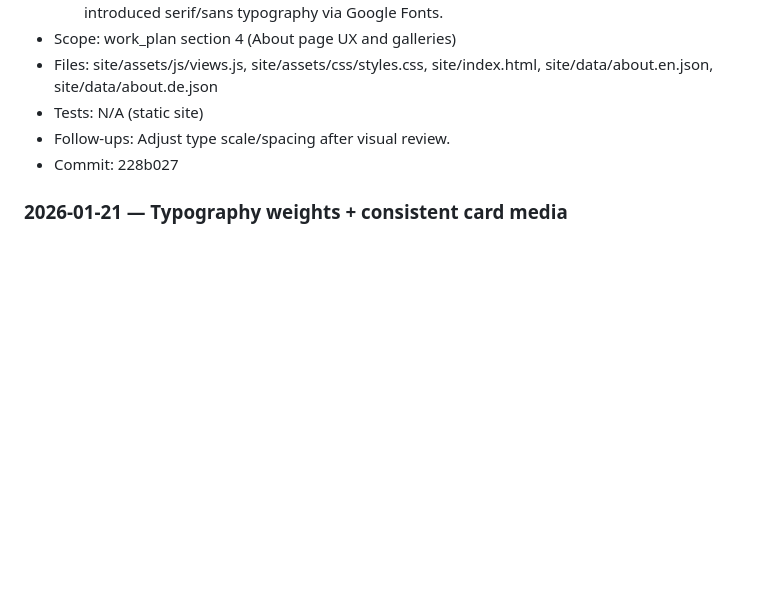
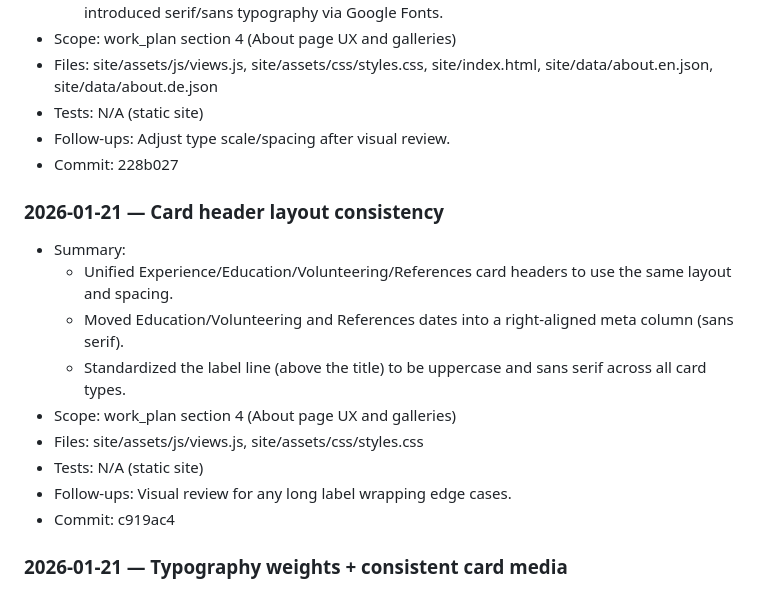
Before and after one commit to moritzkobler/moritz-kobler-website, a Markdown page: docs/work_log.md, the part around the change. GitHub-like rendering; blank space fills up the shorter version.

Commit message:
docs: log card header consistency

```diff
--- a/docs/work_log.md
+++ b/docs/work_log.md
@@ -8,6 +8,17 @@
 - Tests: N/A (static site)
 - Follow-ups: Adjust type scale/spacing after visual review.
 - Commit: 228b027
+
+### 2026-01-21 — Card header layout consistency
+- Summary:
+  - Unified Experience/Education/Volunteering/References card headers to use the same layout and spacing.
+  - Moved Education/Volunteering and References dates into a right-aligned meta column (sans serif).
+  - Standardized the label line (above the title) to be uppercase and sans serif across all card types.
+- Scope: work_plan section 4 (About page UX and galleries)
+- Files: site/assets/js/views.js, site/assets/css/styles.css
+- Tests: N/A (static site)
+- Follow-ups: Visual review for any long label wrapping edge cases.
+- Commit: c919ac4
 
 ### 2026-01-21 — Typography weights + consistent card media
 - Summary:
```
